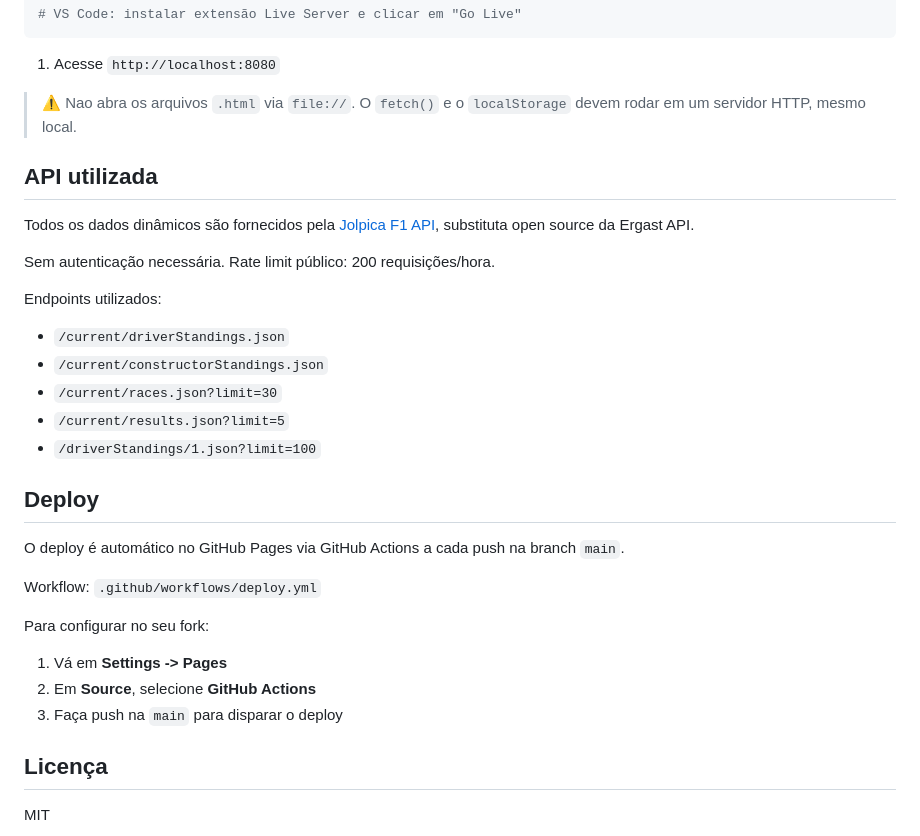
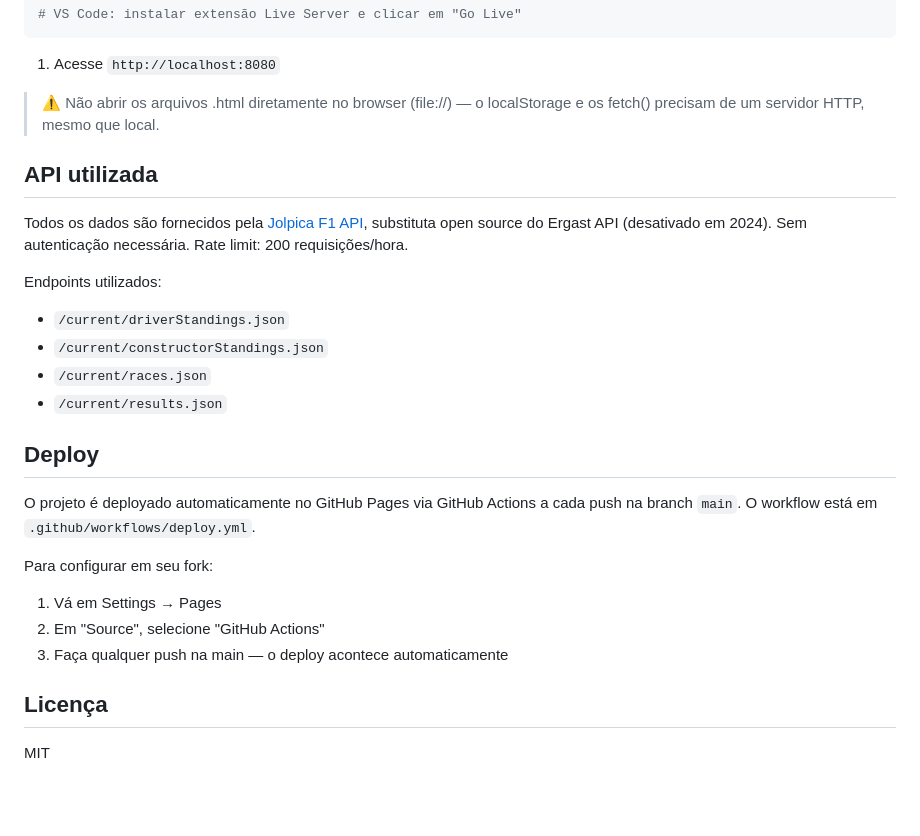
Before and after one commit to AndersonC96/F1, a Markdown page: README.md, the part around one of its changes. Drawn GitHub-style; blank space fills up the shorter version.

```diff
--- a/README.md
+++ b/README.md
@@ -106,33 +100,28 @@ npx serve .
 
 1. Acesse `http://localhost:8080`
 
-> ⚠️ Nao abra os arquivos `.html` via `file://`. O `fetch()` e o `localStorage` devem rodar em um servidor HTTP, mesmo local.
+> ⚠️ Não abrir os arquivos .html diretamente no browser (file://) — o localStorage e os fetch() precisam de um servidor HTTP, mesmo que local.
 
 ## API utilizada
 
-Todos os dados dinâmicos são fornecidos pela [Jolpica F1 API](https://api.jolpi.ca/ergast/f1/), substituta open source da Ergast API.
-
-Sem autenticação necessária. Rate limit público: 200 requisições/hora.
+Todos os dados são fornecidos pela [Jolpica F1 API](http://api.jolpi.ca/ergast/f1/), substituta open source do Ergast API (desativado em 2024). Sem autenticação necessária. Rate limit: 200 requisições/hora.
 
 Endpoints utilizados:
 
 - `/current/driverStandings.json`
 - `/current/constructorStandings.json`
-- `/current/races.json?limit=30`
-- `/current/results.json?limit=5`
-- `/driverStandings/1.json?limit=100`
+- `/current/races.json`
+- `/current/results.json`
 
 ## Deploy
 
-O deploy é automático no GitHub Pages via GitHub Actions a cada push na branch `main`.
+O projeto é deployado automaticamente no GitHub Pages via GitHub Actions a cada push na branch `main`. O workflow está em `.github/workflows/deploy.yml`.
 
-Workflow: `.github/workflows/deploy.yml`
+Para configurar em seu fork:
 
-Para configurar no seu fork:
-
-1. Vá em **Settings -> Pages**
-2. Em **Source**, selecione **GitHub Actions**
-3. Faça push na `main` para disparar o deploy
+1. Vá em Settings → Pages
+1. Em "Source", selecione "GitHub Actions"
+1. Faça qualquer push na main — o deploy acontece automaticamente
 
 ## Licença
 
```
Also changed, not shown: other parts of README.md (+35 -41 lines).
